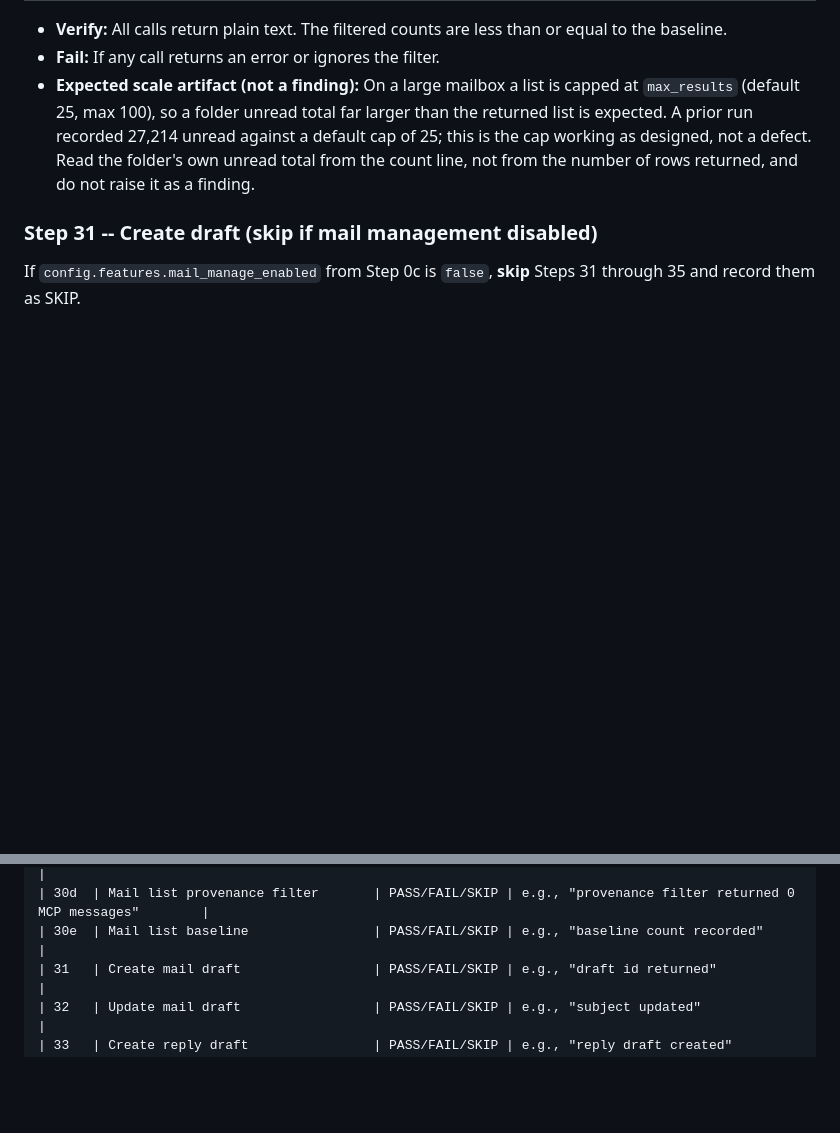
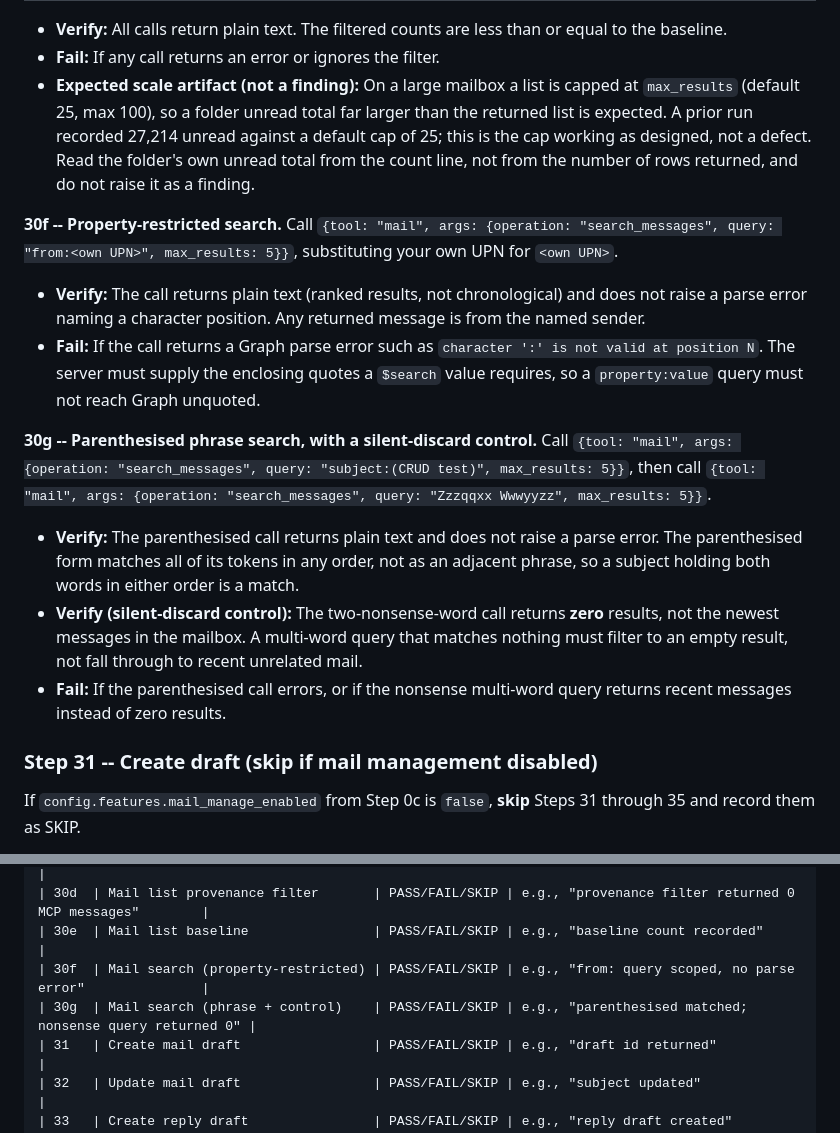
Before and after one commit to desek/outlook-local-mcp, a Markdown page: docs/prompts/mcp-tool-crud-test.md, 2 parts joined by grey strips. Rendered like a GitHub page; blank space fills up the shorter version.

```diff
--- a/docs/prompts/mcp-tool-crud-test.md
+++ b/docs/prompts/mcp-tool-crud-test.md
@@ -567,6 +567,17 @@ Call `{tool: "mail", args: {operation: "list_messages", ...}}` four times with t
 - **Fail:** If any call returns an error or ignores the filter.
 - **Expected scale artifact (not a finding):** On a large mailbox a list is capped at `max_results` (default 25, max 100), so a folder unread total far larger than the returned list is expected. A prior run recorded 27,214 unread against a default cap of 25; this is the cap working as designed, not a defect. Read the folder's own unread total from the count line, not from the number of rows returned, and do not raise it as a finding.
 
+**30f -- Property-restricted search.** Call `{tool: "mail", args: {operation: "search_messages", query: "from:<own UPN>", max_results: 5}}`, substituting your own UPN for `<own UPN>`.
+
+- **Verify:** The call returns plain text (ranked results, not chronological) and does not raise a parse error naming a character position. Any returned message is from the named sender.
+- **Fail:** If the call returns a Graph parse error such as `character ':' is not valid at position N`. The server must supply the enclosing quotes a `$search` value requires, so a `property:value` query must not reach Graph unquoted.
+
+**30g -- Parenthesised phrase search, with a silent-discard control.** Call `{tool: "mail", args: {operation: "search_messages", query: "subject:(CRUD test)", max_results: 5}}`, then call `{tool: "mail", args: {operation: "search_messages", query: "Zzzqqxx Wwwyyzz", max_results: 5}}`.
+
+- **Verify:** The parenthesised call returns plain text and does not raise a parse error. The parenthesised form matches all of its tokens in any order, not as an adjacent phrase, so a subject holding both words in either order is a match.
+- **Verify (silent-discard control):** The two-nonsense-word call returns **zero** results, not the newest messages in the mailbox. A multi-word query that matches nothing must filter to an empty result, not fall through to recent unrelated mail.
+- **Fail:** If the parenthesised call errors, or if the nonsense multi-word query returns recent messages instead of zero results.
+
 ### Step 31 -- Create draft (skip if mail management disabled)
 
 If `config.features.mail_manage_enabled` from Step 0c is `false`, **skip** Steps 31 through 35 and record them as SKIP.
@@ -688,6 +699,8 @@ After all steps, print a summary table. Every row **MUST** include a short `Comm
 | 30c  | Mail list flag_status filter      | PASS/FAIL/SKIP | e.g., "flagged filter honored"                           |
 | 30d  | Mail list provenance filter       | PASS/FAIL/SKIP | e.g., "provenance filter returned 0 MCP messages"        |
 | 30e  | Mail list baseline                | PASS/FAIL/SKIP | e.g., "baseline count recorded"                          |
+| 30f  | Mail search (property-restricted) | PASS/FAIL/SKIP | e.g., "from: query scoped, no parse error"               |
+| 30g  | Mail search (phrase + control)    | PASS/FAIL/SKIP | e.g., "parenthesised matched; nonsense query returned 0" |
 | 31   | Create mail draft                 | PASS/FAIL/SKIP | e.g., "draft id returned"                                |
 | 32   | Update mail draft                 | PASS/FAIL/SKIP | e.g., "subject updated"                                  |
 | 33   | Create reply draft                | PASS/FAIL/SKIP | e.g., "reply draft created"                              |
```
Also changed, not shown: docs/troubleshooting.md (+18 -0 lines).
